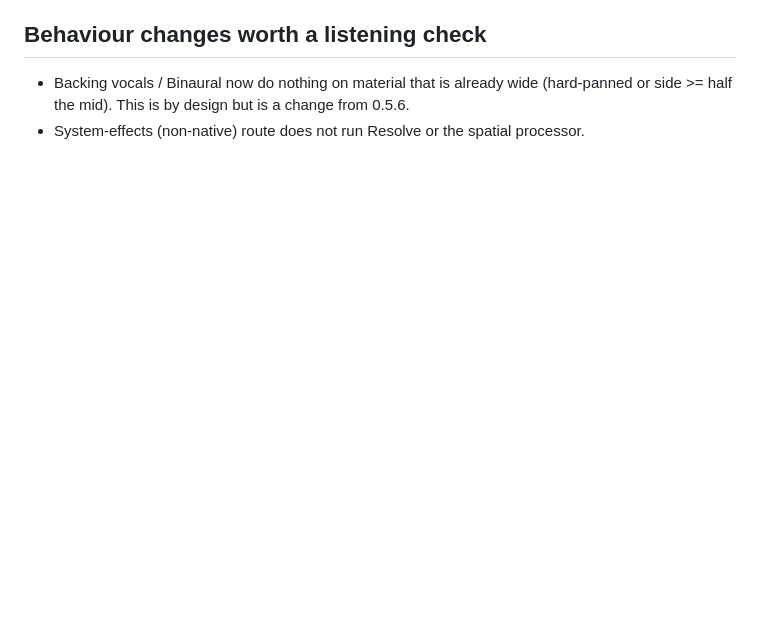
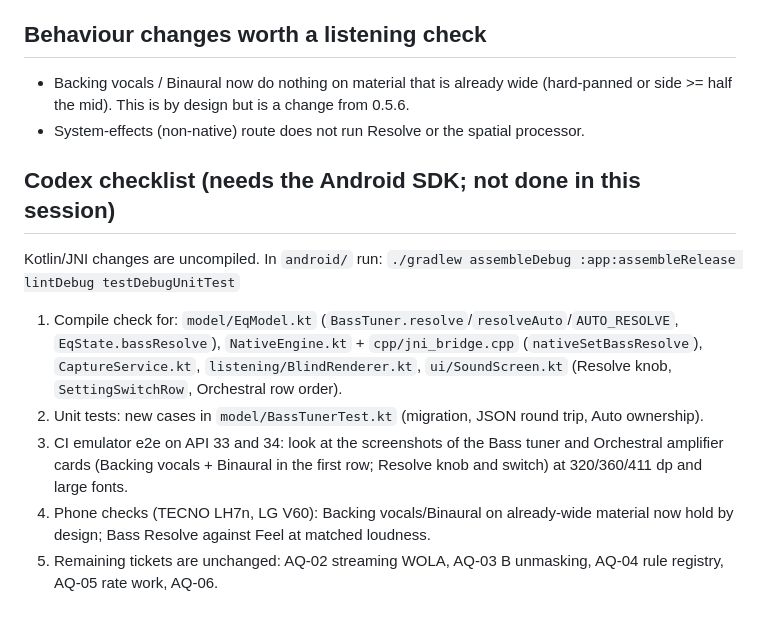
Before and after one commit to iamhariize-maker/Equalizer-app, a Markdown page: docs/audio-quality/STATUS.md, the part around the change. Drawn GitHub-style; blank space fills up the shorter version.

Commit message:
Add Codex checklist for the SDK-dependent Kotlin build and device checks
Co-Authored-By: Claude Sonnet 5.5 <noreply@anthropic.com>
Claude-Session: https://claude.ai/code/session_01HNwFG9Exb9AGcKb2sp4uzh

```diff
--- a/docs/audio-quality/STATUS.md
+++ b/docs/audio-quality/STATUS.md
@@ -31,3 +31,18 @@ below come from the owner's pasted handoff and implementation prompt). Branch
 * Backing vocals / Binaural now do nothing on material that is already wide (hard-panned or
   side >= half the mid). This is by design but is a change from 0.5.6.
 * System-effects (non-native) route does not run Resolve or the spatial processor.
+
+## Codex checklist (needs the Android SDK; not done in this session)
+
+Kotlin/JNI changes are uncompiled. In `android/` run:
+`./gradlew assembleDebug :app:assembleRelease lintDebug testDebugUnitTest`
+
+1. Compile check for: `model/EqModel.kt` (`BassTuner.resolve`/`resolveAuto`/`AUTO_RESOLVE`, `EqState.bassResolve`),
+   `NativeEngine.kt` + `cpp/jni_bridge.cpp` (`nativeSetBassResolve`), `CaptureService.kt`, `listening/BlindRenderer.kt`,
+   `ui/SoundScreen.kt` (Resolve knob, `SettingSwitchRow`, Orchestral row order).
+2. Unit tests: new cases in `model/BassTunerTest.kt` (migration, JSON round trip, Auto ownership).
+3. CI emulator e2e on API 33 and 34: look at the screenshots of the Bass tuner and Orchestral amplifier cards
+   (Backing vocals + Binaural in the first row; Resolve knob and switch) at 320/360/411 dp and large fonts.
+4. Phone checks (TECNO LH7n, LG V60): Backing vocals/Binaural on already-wide material now hold by design;
+   Bass Resolve against Feel at matched loudness.
+5. Remaining tickets are unchanged: AQ-02 streaming WOLA, AQ-03 B unmasking, AQ-04 rule registry, AQ-05 rate work, AQ-06.
```
